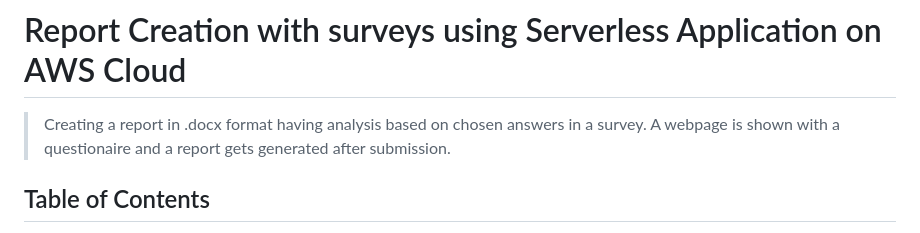
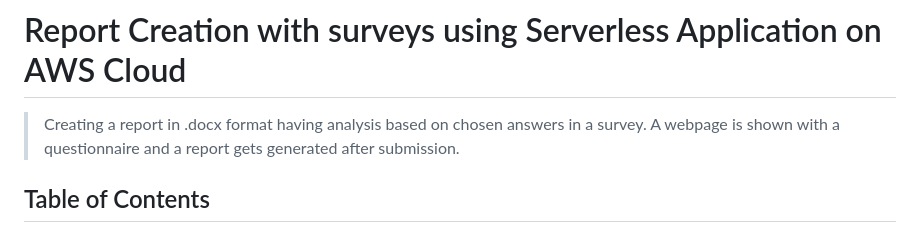
Before and after one commit to A-yush/report-creation-using-questioanaire, a Markdown page: README.md, the part around the change. Rendered like a GitHub page.

```diff
--- a/README.md
+++ b/README.md
@@ -1,5 +1,5 @@
 # Report Creation with surveys using Serverless Application on AWS Cloud
-> Creating a report in .docx format having analysis based on chosen answers in a survey. A webpage is shown with a questionaire and a report gets generated after submission.
+> Creating a report in .docx format having analysis based on chosen answers in a survey. A webpage is shown with a questionnaire and a report gets generated after submission.
 
 ## Table of Contents
 
```
